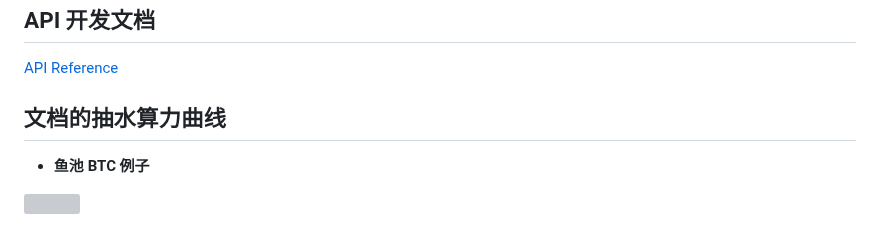
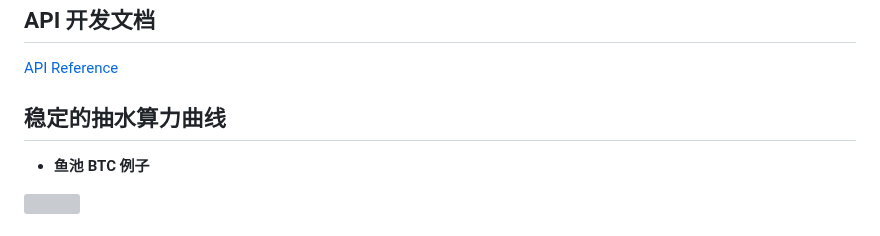
Before and after one commit to FxPool/FXMinerProxy, a Markdown page: readmes/zh.md, the part around the change. GitHub-like rendering; grey boxes are pictures that could not be loaded.

```diff
--- a/readmes/zh.md
+++ b/readmes/zh.md
@@ -150,7 +150,7 @@
 ## API 开发文档
 [API Reference](https://www.fxpool.org)
 
-## 文档的抽水算力曲线
+## 稳定的抽水算力曲线
 - **鱼池 BTC 例子**
 <p><a target="_blank" rel="noopener noreferrer"><img width="1200" height="300" src="https://raw.githubusercontent.com/FxPool/FXMinerProxy/main/image/stable-chart.png"></a></p>
 
```
